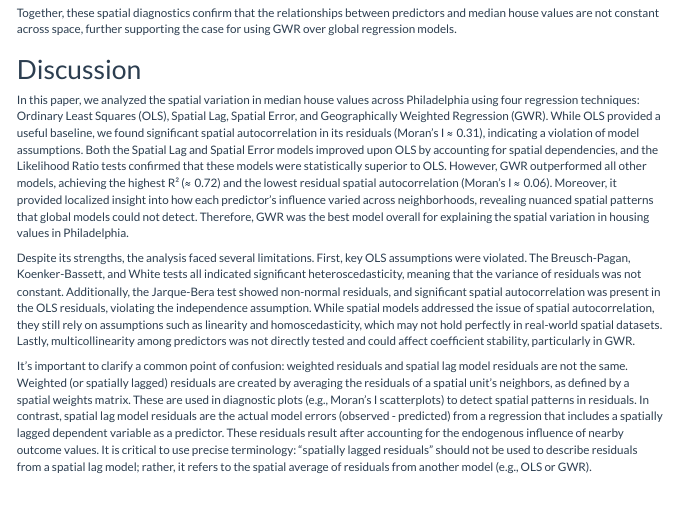
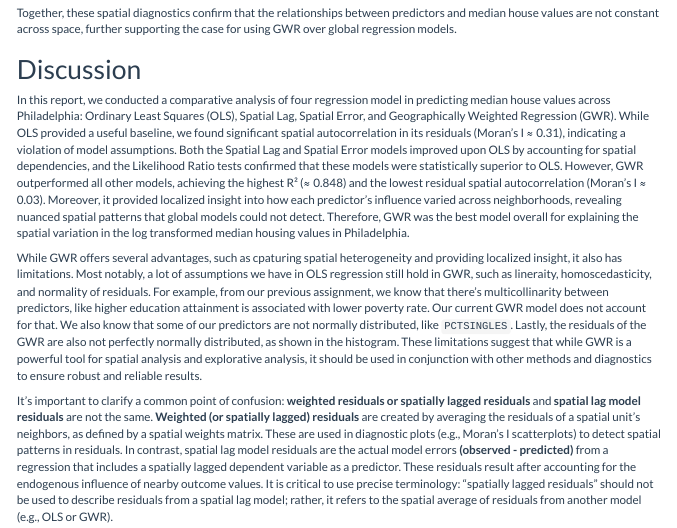
Before and after one commit to MUSA-Zhanchao/MUSA5000-spatial-correlation, an R Markdown document (assignment2.Rmd): the page in a window 1100 px wide, from 16840 px down. Rendered offline with R 4.5, knitr and Pandoc, with nearby package versions; some code elsewhere in the file could not run offline; menus at the side of the page are left out.

Commit message:
discussion

```diff
--- a/assignment2.Rmd
+++ b/assignment2.Rmd
@@ -1074,12 +1074,12 @@ The choropleth map of local R² illustrates the spatial variation in how well th
 
 Together, these spatial diagnostics confirm that the relationships between predictors and median house values are not constant across space, further supporting the case for using GWR over global regression models.
 
-#   Discussion
+# Discussion
 
-In this paper, we analyzed the spatial variation in median house values across Philadelphia using four regression techniques: Ordinary Least Squares (OLS), Spatial Lag, Spatial Error, and Geographically Weighted Regression (GWR). While OLS provided a useful baseline, we found significant spatial autocorrelation in its residuals (Moran’s I ≈ 0.31), indicating a violation of model assumptions. Both the Spatial Lag and Spatial Error models improved upon OLS by accounting for spatial dependencies, and the Likelihood Ratio tests confirmed that these models were statistically superior to OLS. However, GWR outperformed all other models, achieving the highest R² (≈ 0.72) and the lowest residual spatial autocorrelation (Moran’s I ≈ 0.06). Moreover, it provided localized insight into how each predictor’s influence varied across neighborhoods, revealing nuanced spatial patterns that global models could not detect. Therefore, GWR was the best model overall for explaining the spatial variation in housing values in Philadelphia.
+In this report, we conducted a comparative analysis of four regression model in predicting median house values across Philadelphia: Ordinary Least Squares (OLS), Spatial Lag, Spatial Error, and Geographically Weighted Regression (GWR). While OLS provided a useful baseline, we found significant spatial autocorrelation in its residuals (Moran’s I ≈ 0.31), indicating a violation of model assumptions. Both the Spatial Lag and Spatial Error models improved upon OLS by accounting for spatial dependencies, and the Likelihood Ratio tests confirmed that these models were statistically superior to OLS. However, GWR outperformed all other models, achieving the highest R² (≈ 0.848) and the lowest residual spatial autocorrelation (Moran’s I ≈ 0.03). Moreover, it provided localized insight into how each predictor’s influence varied across neighborhoods, revealing nuanced spatial patterns that global models could not detect. Therefore, GWR was the best model overall for explaining the spatial variation in the log transformed median housing values in Philadelphia.
 
-Despite its strengths, the analysis faced several limitations. First, key OLS assumptions were violated. The Breusch-Pagan, Koenker-Bassett, and White tests all indicated significant heteroscedasticity, meaning that the variance of residuals was not constant. Additionally, the Jarque-Bera test showed non-normal residuals, and significant spatial autocorrelation was present in the OLS residuals, violating the independence assumption. While spatial models addressed the issue of spatial autocorrelation, they still rely on assumptions such as linearity and homoscedasticity, which may not hold perfectly in real-world spatial datasets. Lastly, multicollinearity among predictors was not directly tested and could affect coefficient stability, particularly in GWR.
+While GWR offers several advantages, such as cpaturing spatial heterogeneity and providing localized insight, it also has limitations. Most notably, a lot of assumptions we have in OLS regression still hold in GWR, such as lineraity, homoscedasticity, and normality of residuals. For example, from our previous assignment, we know that there's multicollinarity between predictors, like higher education attainment is associated with lower poverty rate. Our current GWR model does not account for that. We also know that some of our predictors are not normally distributed, like `PCTSINGLES`. Lastly, the residuals of the GWR are also not perfectly normally distributed, as shown in the histogram. These limitations suggest that while GWR is a powerful tool for spatial analysis and explorative analysis, it should be used in conjunction with other methods and diagnostics to ensure robust and reliable results.
 
-It’s important to clarify a common point of confusion: weighted residuals and spatial lag model residuals are not the same. Weighted (or spatially lagged) residuals are created by averaging the residuals of a spatial unit's neighbors, as defined by a spatial weights matrix. These are used in diagnostic plots (e.g., Moran’s I scatterplots) to detect spatial patterns in residuals. In contrast, spatial lag model residuals are the actual model errors (observed - predicted) from a regression that includes a spatially lagged dependent variable as a predictor. These residuals result after accounting for the endogenous influence of nearby outcome values. It is critical to use precise terminology: “spatially lagged residuals” should not be used to describe residuals from a spatial lag model; rather, it refers to the spatial average of residuals from another model (e.g., OLS or GWR).
+It’s important to clarify a common point of confusion: **weighted residuals or spatially lagged residuals** and **spatial lag model residuals** are not the same. **Weighted (or spatially lagged) residuals** are created by averaging the residuals of a spatial unit's neighbors, as defined by a spatial weights matrix. These are used in diagnostic plots (e.g., Moran’s I scatterplots) to detect spatial patterns in residuals. In contrast, spatial lag model residuals are the actual model errors **(observed - predicted)** from a regression that includes a spatially lagged dependent variable as a predictor. These residuals result after accounting for the endogenous influence of nearby outcome values. It is critical to use precise terminology: “spatially lagged residuals” should not be used to describe residuals from a spatial lag model; rather, it refers to the spatial average of residuals from another model (e.g., OLS or GWR).
 
 Finally, while ArcGIS offers tools for running GWR, it presents several limitations. ArcGIS lacks flexibility in customizing bandwidth selection, kernel type, or weighting functions. More importantly, it does not provide full diagnostic outputs such as local standard errors, residuals, or detailed summaries of model performance. This restricts the user's ability to evaluate model quality or detect multicollinearity and violates reproducibility standards common in research. In contrast, R’s *spgwr package* allows transparent control over model parameters and facilitates detailed post-model diagnostics, making it a more robust environment for conducting GWR analysis.
```
Also changed, not shown: 1 other file.
